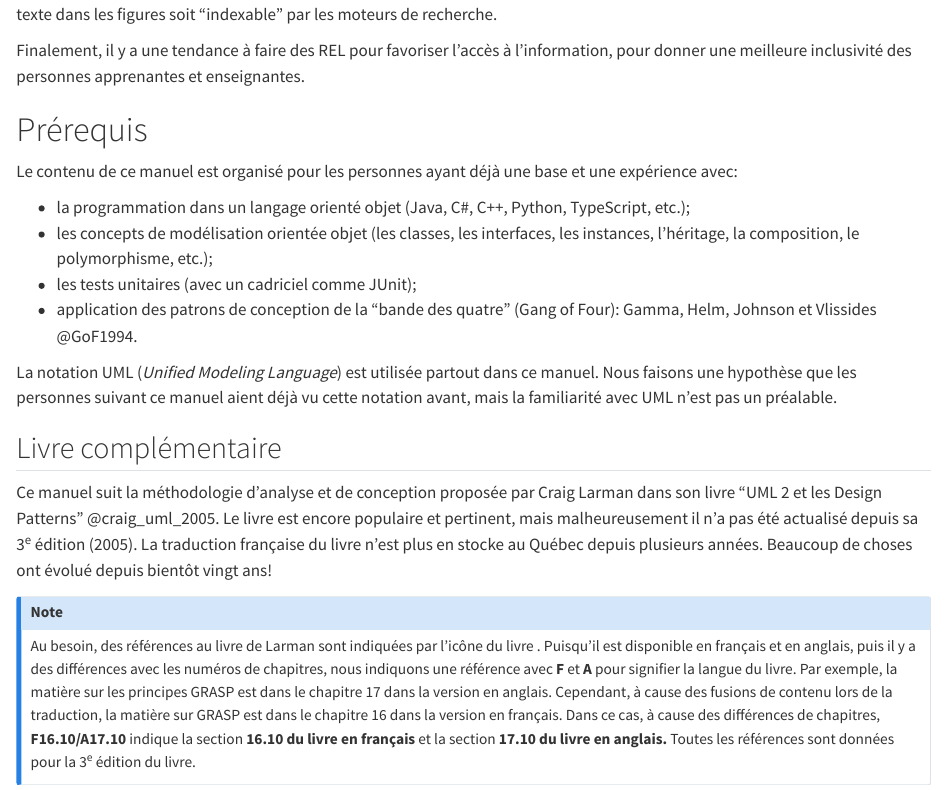
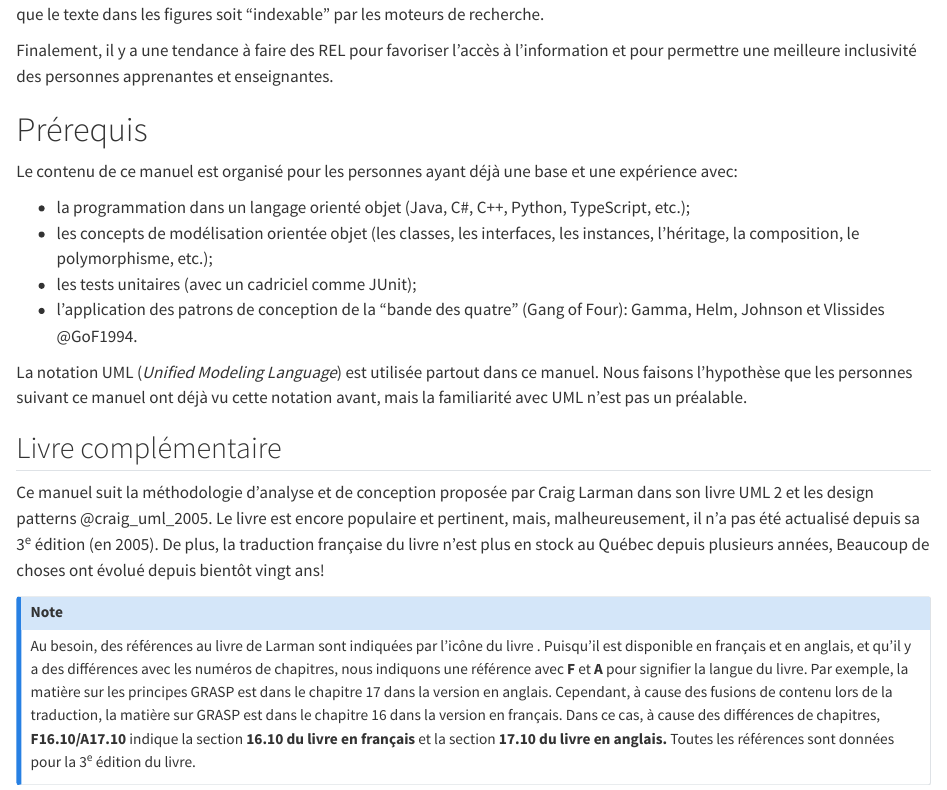
Before and after one commit to fuhrmanator/log210-ndc-quarto, a Quarto document (index.qmd): the page in a window 1100 px wide, from 880 px down. Rendered offline with R 4.5, knitr and Pandoc in place of Quarto, with nearby package versions; drawn as R Markdown's standard HTML page in place of the format the file asks for.

Commit message:
page 2, 3

```diff
--- a/index.qmd
+++ b/index.qmd
@@ -31,5 +31,5 @@ Autant possibles, les figures sont créés dans une forme vectorielle (comme SVG
 
-Finalement, il y a une tendance à faire des REL pour favoriser l'accès à l'information, pour donner une meilleure inclusivité des personnes apprenantes et enseignantes.
+Finalement, il y a une tendance à faire des REL pour favoriser l'accès à l'information et pour permettre une meilleure inclusivité des personnes apprenantes et enseignantes.
 
 # Prérequis
 
@@ -38,10 +38,10 @@ Le contenu de ce manuel est organisé pour les personnes ayant déjà une base e
 - la programmation dans un langage orienté objet (Java, C#, C++, Python, TypeScript, etc.);
 - les concepts de modélisation orientée objet (les classes, les interfaces, les instances, l'héritage, la composition, le polymorphisme, etc.);
 - les tests unitaires (avec un cadriciel comme JUnit);
-- application des patrons de conception de la "bande des quatre" (Gang of Four): Gamma, Helm, Johnson et Vlissides @GoF1994.
+- l'application des patrons de conception de la "bande des quatre" (Gang of Four): Gamma, Helm, Johnson et Vlissides @GoF1994.
 
 La notation UML (*Unified Modeling Language*) est utilisée partout dans ce manuel.
-Nous faisons une hypothèse que les personnes suivant ce manuel aient déjà vu cette notation avant, mais la familiarité avec UML n'est pas un préalable.
+Nous faisons l'hypothèse que les personnes suivant ce manuel ont déjà vu cette notation avant, mais la familiarité avec UML n'est pas un préalable.
 
 <!-- Voici le descriptif du cours, selon le plan de cours:
 
@@ -59,14 +59,13 @@ Séances de laboratoire axées sur l'application des notions d'analyse, de conce
 
 ## Livre complémentaire
 
-Ce manuel suit la méthodologie d'analyse et de conception proposée par Craig Larman dans son livre "UML 2 et les Design Patterns" @craig_uml_2005.
-Le livre est encore populaire et pertinent, mais malheureusement il n'a pas été actualisé depuis sa 3^e^ édition (2005).
-La traduction française du livre n'est plus en stocke au Québec depuis plusieurs années.
-Beaucoup de choses ont évolué depuis bientôt vingt ans!
+Ce manuel suit la méthodologie d'analyse et de conception proposée par Craig Larman dans son livre UML 2 et les design patterns @craig_uml_2005.
+Le livre est encore populaire et pertinent, mais, malheureusement, il n'a pas été actualisé depuis sa 3^e^ édition (en 2005).
+De plus, la traduction française du livre n'est plus en stock au Québec depuis plusieurs années, Beaucoup de choses ont évolué depuis bientôt vingt ans!
 
 ::: {.callout-note}
 Au besoin, des références au livre de Larman sont indiquées par l'icône du livre \faBook<i class="fa-solid fa-book"></i>.
-Puisqu'il est disponible en français et en anglais, puis il y a des différences avec les numéros de chapitres, nous indiquons une référence avec **F** et **A** pour signifier la langue du livre.
+Puisqu'il est disponible en français et en anglais, et qu'il y a des différences avec les numéros de chapitres, nous indiquons une référence avec **F** et **A** pour signifier la langue du livre.
 Par exemple, la matière sur les principes GRASP est dans le chapitre 17 dans la version en anglais.
 Cependant, à cause des fusions de contenu lors de la traduction, la matière sur GRASP est dans le chapitre 16 dans la version en français.
 Dans ce cas, à cause des différences de chapitres, **F16.10/A17.10** indique la section **16.10 du livre en français** et la section **17.10 du livre en anglais.**
```
Also changed, not shown: index.qmd (2 more changed lines).
